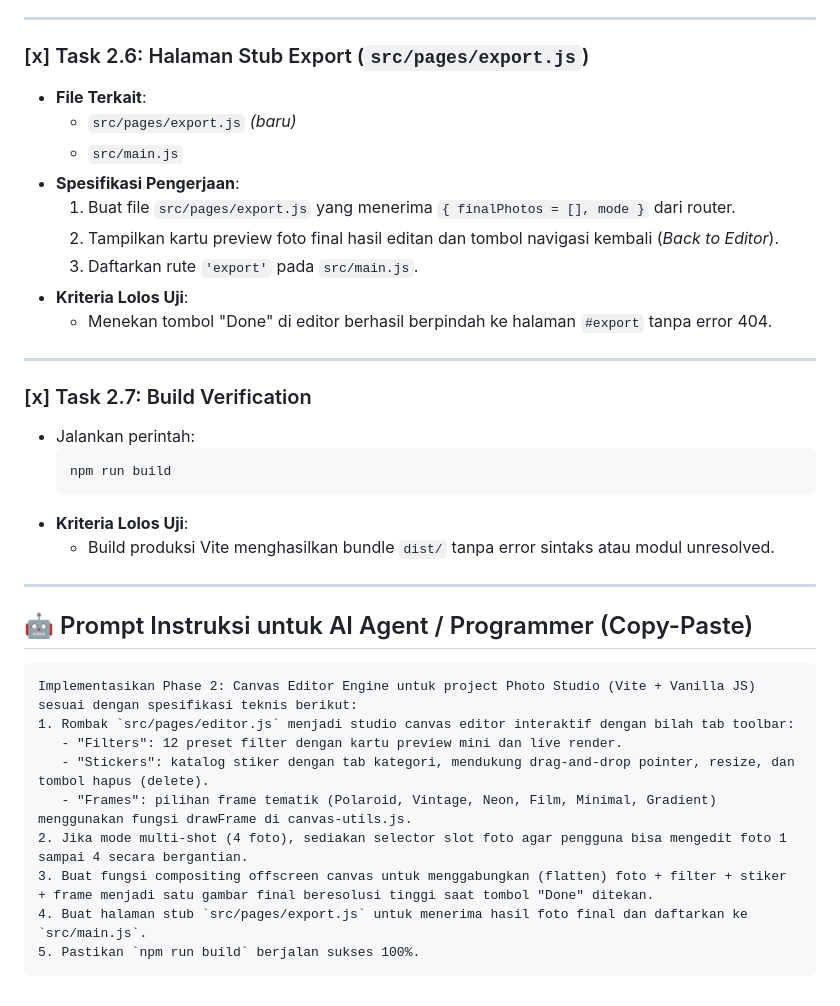
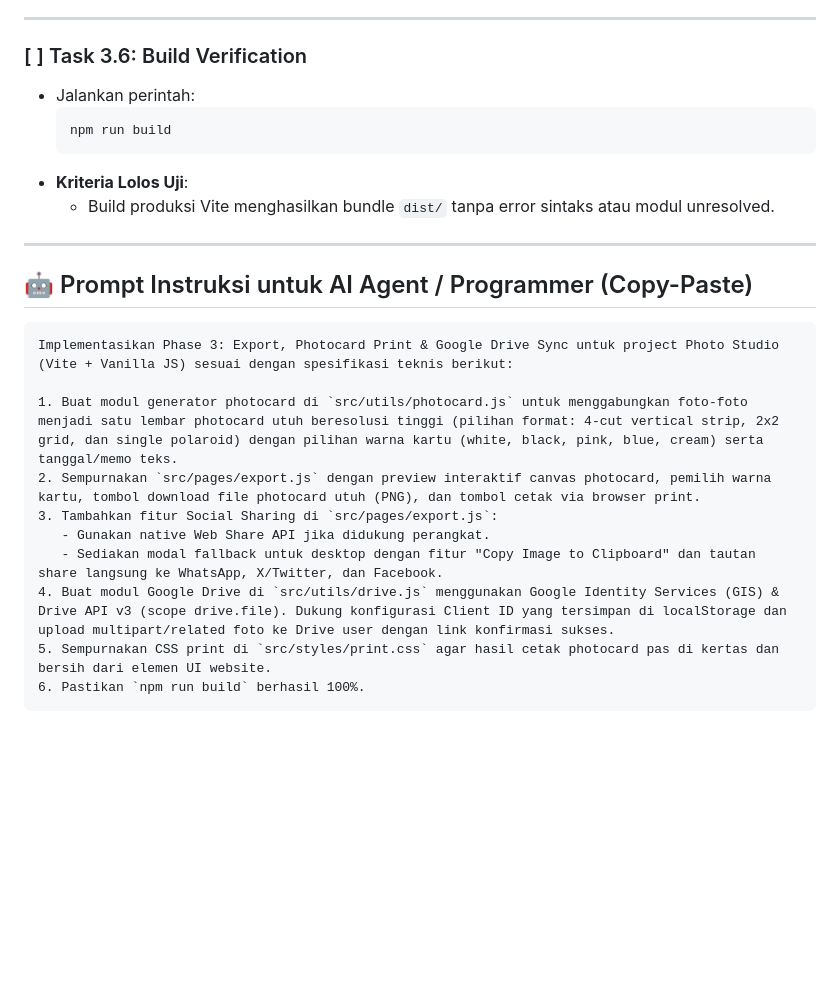
Before and after one commit to ardhitosaputra/photo-studio-project, a Markdown page: issue.md, the part around one of its changes. Rendered like a GitHub page; blank space fills up the shorter version.

````diff
--- a/issue.md
+++ b/issue.md
@@ -124,20 +116,7 @@ Mentransformasikan halaman editor dari tampilan preview mentah menjadi **Studio
 
 ---
 
-### [x] Task 2.6: Halaman Stub Export (`src/pages/export.js`)
-- **File Terkait**:
-  - `src/pages/export.js` *(baru)*
-  - `src/main.js`
-- **Spesifikasi Pengerjaan**:
-  1. Buat file `src/pages/export.js` yang menerima `{ finalPhotos = [], mode }` dari router.
-  2. Tampilkan kartu preview foto final hasil editan dan tombol navigasi kembali (*Back to Editor*).
-  3. Daftarkan rute `'export'` pada `src/main.js`.
-- **Kriteria Lolos Uji**:
-  - Menekan tombol "Done" di editor berhasil berpindah ke halaman `#export` tanpa error 404.
-
----
-
-### [x] Task 2.7: Build Verification
+### [ ] Task 3.6: Build Verification
 - Jalankan perintah:
   ```bash
   npm run build
@@ -150,13 +129,14 @@ Mentransformasikan halaman editor dari tampilan preview mentah menjadi **Studio
 ## 🤖 Prompt Instruksi untuk AI Agent / Programmer (Copy-Paste)
 
 ```markdown
-Implementasikan Phase 2: Canvas Editor Engine untuk project Photo Studio (Vite + Vanilla JS) sesuai dengan spesifikasi teknis berikut:
-1. Rombak `src/pages/editor.js` menjadi studio canvas editor interaktif dengan bilah tab toolbar:
-   - "Filters": 12 preset filter dengan kartu preview mini dan live render.
-   - "Stickers": katalog stiker dengan tab kategori, mendukung drag-and-drop pointer, resize, dan tombol hapus (delete).
-   - "Frames": pilihan frame tematik (Polaroid, Vintage, Neon, Film, Minimal, Gradient) menggunakan fungsi drawFrame di canvas-utils.js.
-2. Jika mode multi-shot (4 foto), sediakan selector slot foto agar pengguna bisa mengedit foto 1 sampai 4 secara bergantian.
-3. Buat fungsi compositing offscreen canvas untuk menggabungkan (flatten) foto + filter + stiker + frame menjadi satu gambar final beresolusi tinggi saat tombol "Done" ditekan.
-4. Buat halaman stub `src/pages/export.js` untuk menerima hasil foto final dan daftarkan ke `src/main.js`.
-5. Pastikan `npm run build` berjalan sukses 100%.
+Implementasikan Phase 3: Export, Photocard Print & Google Drive Sync untuk project Photo Studio (Vite + Vanilla JS) sesuai dengan spesifikasi teknis berikut:
+
+1. Buat modul generator photocard di `src/utils/photocard.js` untuk menggabungkan foto-foto menjadi satu lembar photocard utuh beresolusi tinggi (pilihan format: 4-cut vertical strip, 2x2 grid, dan single polaroid) dengan pilihan warna kartu (white, black, pink, blue, cream) serta tanggal/memo teks.
+2. Sempurnakan `src/pages/export.js` dengan preview interaktif canvas photocard, pemilih warna kartu, tombol download file photocard utuh (PNG), dan tombol cetak via browser print.
+3. Tambahkan fitur Social Sharing di `src/pages/export.js`:
+   - Gunakan native Web Share API jika didukung perangkat.
+   - Sediakan modal fallback untuk desktop dengan fitur "Copy Image to Clipboard" dan tautan share langsung ke WhatsApp, X/Twitter, dan Facebook.
+4. Buat modul Google Drive di `src/utils/drive.js` menggunakan Google Identity Services (GIS) & Drive API v3 (scope drive.file). Dukung konfigurasi Client ID yang tersimpan di localStorage dan upload multipart/related foto ke Drive user dengan link konfirmasi sukses.
+5. Sempurnakan CSS print di `src/styles/print.css` agar hasil cetak photocard pas di kertas dan bersih dari elemen UI website.
+6. Pastikan `npm run build` berhasil 100%.
 ```
````
Also changed, not shown: other parts of issue.md (+76 -84 lines).
